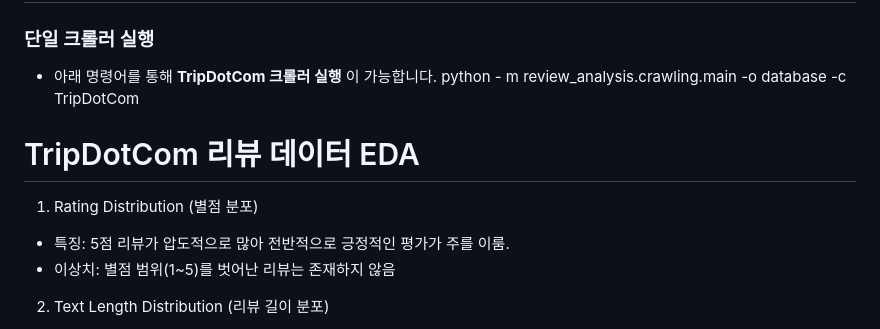
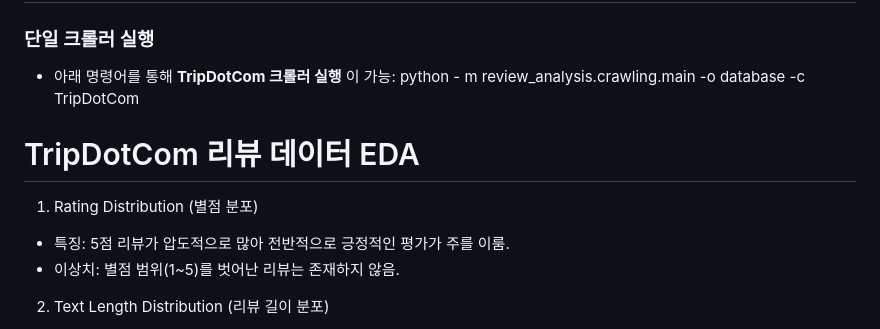
Before and after one commit to cypark00/YBIGTA_newbie_team_project, a Markdown page: YBIGTA_newbie_team_project/README.md, the part around the change printed below. Rendered like a GitHub page.

```diff
--- a/YBIGTA_newbie_team_project/README.md
+++ b/YBIGTA_newbie_team_project/README.md
@@ -63,13 +66,13 @@ https://kr.trip.com/travel-guide/attraction/seoul/lotte-world-adventure-13646995
 
 # 실행 방법
 ### 단일 크롤러 실행
-- 아래 명령어를 통해 **TripDotCom 크롤러 실행** 이 가능합니다.
+- 아래 명령어를 통해 **TripDotCom 크롤러 실행** 이 가능:
 python - m review_analysis.crawling.main -o database -c TripDotCom
 
 # TripDotCom 리뷰 데이터 EDA
 1. Rating Distribution (별점 분포)
 - 특징: 5점 리뷰가 압도적으로 많아 전반적으로 긍정적인 평가가 주를 이룸.
-- 이상치: 별점 범위(1~5)를 벗어난 리뷰는 존재하지 않음
+- 이상치: 별점 범위(1~5)를 벗어난 리뷰는 존재하지 않음.
 
 2. Text Length Distribution (리뷰 길이 분포)
 - 특징: 리뷰 길이가 60자 미만인 짧은 리뷰가 가장 많으며, 전체적으로 간결한 텍스트가 주를 이룸.
```
Also changed, not shown: other parts of YBIGTA_newbie_team_project/README.md (+48 -0 lines).
